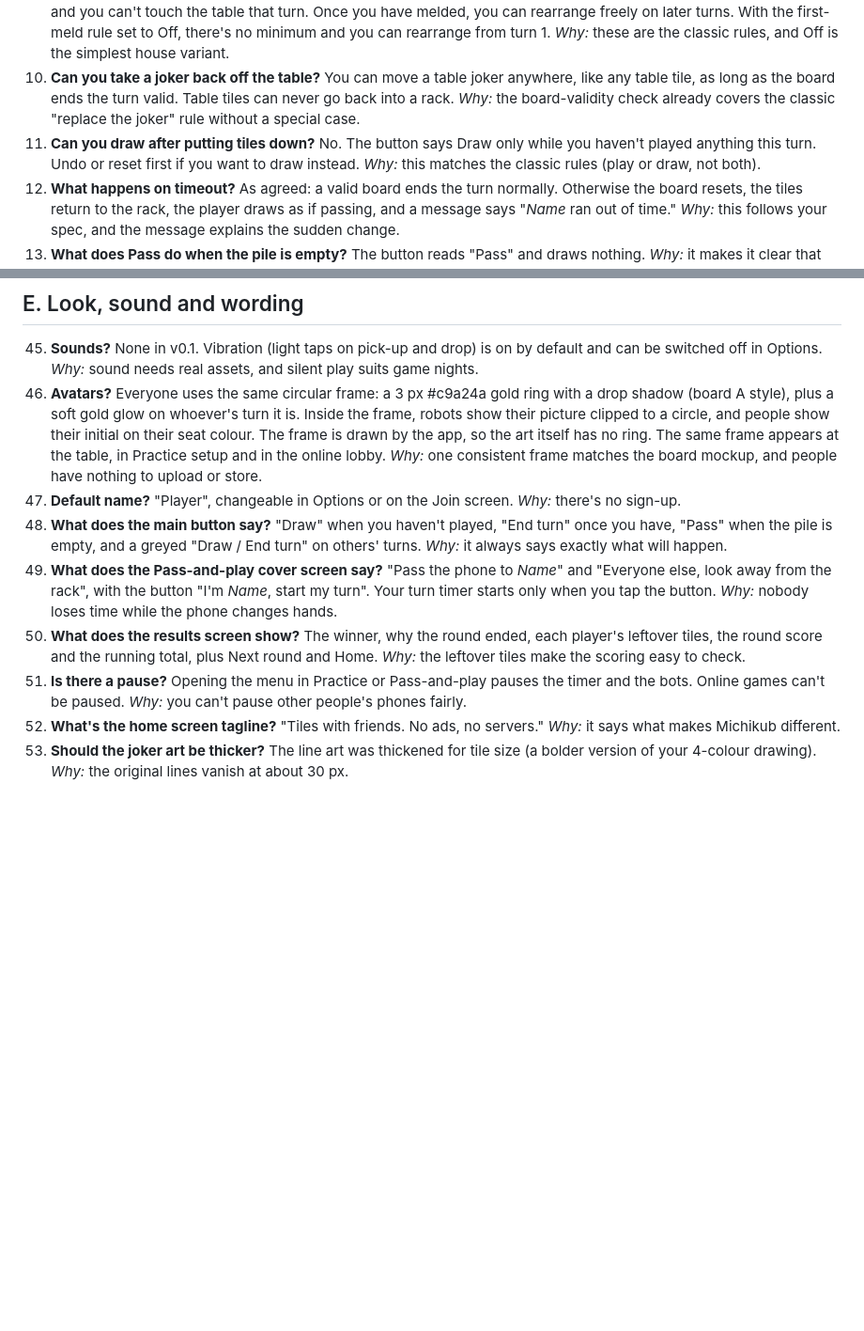
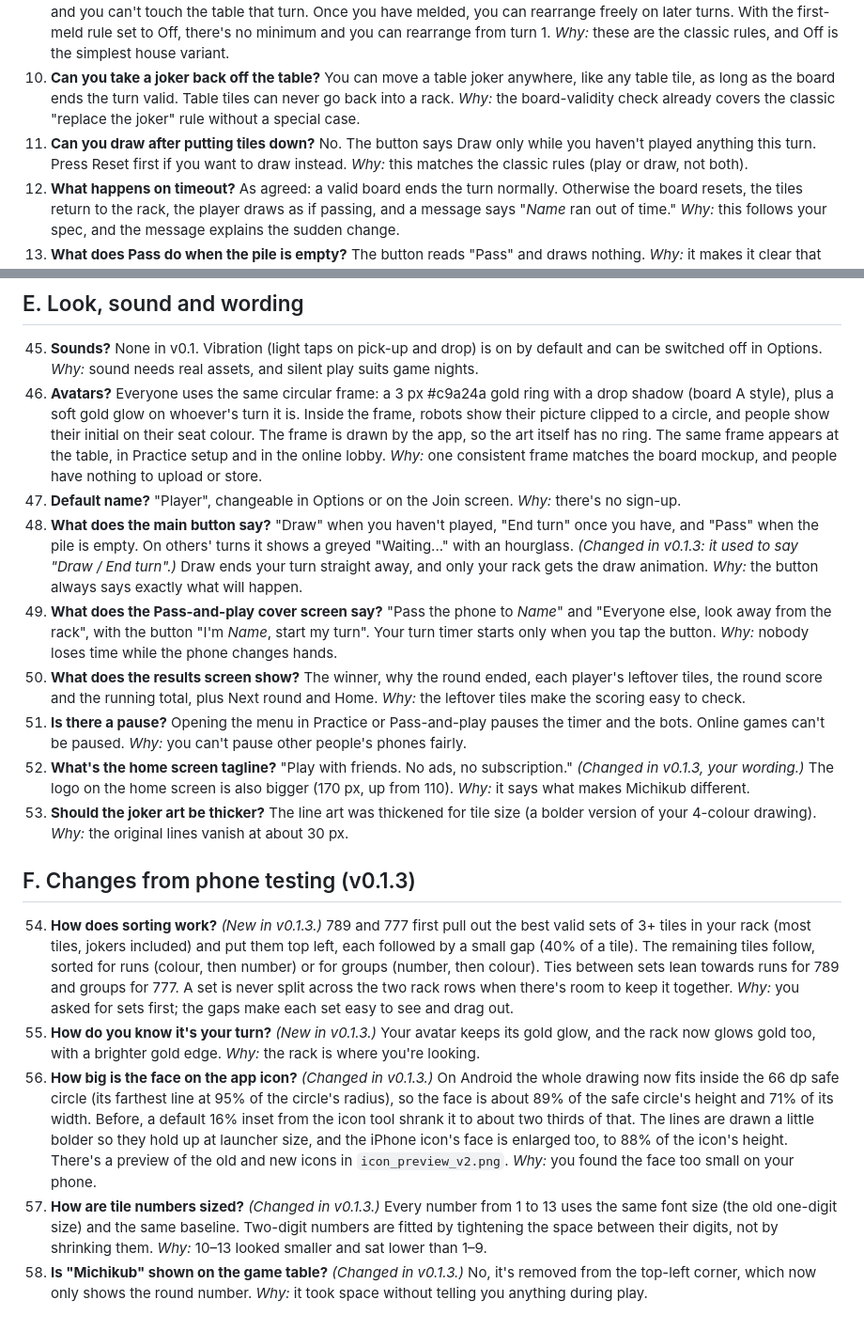
Before and after one commit to EpicUltraKingSmizzy/Michikub, a Markdown page: DESIGN_QUESTIONS.md, 2 parts joined by grey strips. Shown at 94% size. Rendered like a GitHub page; blank space fills up the shorter version.

```diff
--- a/DESIGN_QUESTIONS.md
+++ b/DESIGN_QUESTIONS.md
@@ -16,7 +16,7 @@ Most numbers live in a small set of constants: `BotTuning` (lib/engine/bot.dart)
 8. **How does a set like `5 joker joker` count?** It counts as the higher-scoring valid reading: the run 5 6 7 (18) beats the group 5 5 5 (15). *Why:* this matters for reaching the first-meld minimum and favours the player.
 9. **What does the first meld allow?** It may use only tiles from your own rack, it must reach the minimum (30 by default), and you can't touch the table that turn. Once you have melded, you can rearrange freely on later turns. With the first-meld rule set to Off, there's no minimum and you can rearrange from turn 1. *Why:* these are the classic rules, and Off is the simplest house variant.
 10. **Can you take a joker back off the table?** You can move a table joker anywhere, like any table tile, as long as the board ends the turn valid. Table tiles can never go back into a rack. *Why:* the board-validity check already covers the classic "replace the joker" rule without a special case.
-11. **Can you draw after putting tiles down?** No. The button says Draw only while you haven't played anything this turn. Undo or reset first if you want to draw instead. *Why:* this matches the classic rules (play or draw, not both).
+11. **Can you draw after putting tiles down?** No. The button says Draw only while you haven't played anything this turn. Press Reset first if you want to draw instead. *Why:* this matches the classic rules (play or draw, not both).
 12. **What happens on timeout?** As agreed: a valid board ends the turn normally. Otherwise the board resets, the tiles return to the rack, the player draws as if passing, and a message says "*Name* ran out of time." *Why:* this follows your spec, and the message explains the sudden change.
 13. **What does Pass do when the pile is empty?** The button reads "Pass" and draws nothing. *Why:* it makes it clear that nothing will be drawn.
 
@@ -73,9 +73,17 @@ Most numbers live in a small set of constants: `BotTuning` (lib/engine/bot.dart)
 45. **Sounds?** None in v0.1. Vibration (light taps on pick-up and drop) is on by default and can be switched off in Options. *Why:* sound needs real assets, and silent play suits game nights.
 46. **Avatars?** Everyone uses the same circular frame: a 3 px #c9a24a gold ring with a drop shadow (board A style), plus a soft gold glow on whoever's turn it is. Inside the frame, robots show their picture clipped to a circle, and people show their initial on their seat colour. The frame is drawn by the app, so the art itself has no ring. The same frame appears at the table, in Practice setup and in the online lobby. *Why:* one consistent frame matches the board mockup, and people have nothing to upload or store.
 47. **Default name?** "Player", changeable in Options or on the Join screen. *Why:* there's no sign-up.
-48. **What does the main button say?** "Draw" when you haven't played, "End turn" once you have, "Pass" when the pile is empty, and a greyed "Draw / End turn" on others' turns. *Why:* it always says exactly what will happen.
+48. **What does the main button say?** "Draw" when you haven't played, "End turn" once you have, and "Pass" when the pile is empty. On others' turns it shows a greyed "Waiting..." with an hourglass. *(Changed in v0.1.3: it used to say "Draw / End turn".)* Draw ends your turn straight away, and only your rack gets the draw animation. *Why:* the button always says exactly what will happen.
 49. **What does the Pass-and-play cover screen say?** "Pass the phone to *Name*" and "Everyone else, look away from the rack", with the button "I'm *Name*, start my turn". Your turn timer starts only when you tap the button. *Why:* nobody loses time while the phone changes hands.
 50. **What does the results screen show?** The winner, why the round ended, each player's leftover tiles, the round score and the running total, plus Next round and Home. *Why:* the leftover tiles make the scoring easy to check.
 51. **Is there a pause?** Opening the menu in Practice or Pass-and-play pauses the timer and the bots. Online games can't be paused. *Why:* you can't pause other people's phones fairly.
-52. **What's the home screen tagline?** "Tiles with friends. No ads, no servers." *Why:* it says what makes Michikub different.
+52. **What's the home screen tagline?** "Play with friends. No ads, no subscription." *(Changed in v0.1.3, your wording.)* The logo on the home screen is also bigger (170 px, up from 110). *Why:* it says what makes Michikub different.
 53. **Should the joker art be thicker?** The line art was thickened for tile size (a bolder version of your 4-colour drawing). *Why:* the original lines vanish at about 30 px.
+
+## F. Changes from phone testing (v0.1.3)
+
+54. **How does sorting work?** *(New in v0.1.3.)* 789 and 777 first pull out the best valid sets of 3+ tiles in your rack (most tiles, jokers included) and put them top left, each followed by a small gap (40% of a tile). The remaining tiles follow, sorted for runs (colour, then number) or for groups (number, then colour). Ties between sets lean towards runs for 789 and groups for 777. A set is never split across the two rack rows when there's room to keep it together. *Why:* you asked for sets first; the gaps make each set easy to see and drag out.
+55. **How do you know it's your turn?** *(New in v0.1.3.)* Your avatar keeps its gold glow, and the rack now glows gold too, with a brighter gold edge. *Why:* the rack is where you're looking.
+56. **How big is the face on the app icon?** *(Changed in v0.1.3.)* On Android the whole drawing now fits inside the 66 dp safe circle (its farthest line at 95% of the circle's radius), so the face is about 89% of the safe circle's height and 71% of its width. Before, a default 16% inset from the icon tool shrank it to about two thirds of that. The lines are drawn a little bolder so they hold up at launcher size, and the iPhone icon's face is enlarged too, to 88% of the icon's height. There's a preview of the old and new icons in `icon_preview_v2.png`. *Why:* you found the face too small on your phone.
+57. **How are tile numbers sized?** *(Changed in v0.1.3.)* Every number from 1 to 13 uses the same font size (the old one-digit size) and the same baseline. Two-digit numbers are fitted by tightening the space between their digits, not by shrinking them. *Why:* 10–13 looked smaller and sat lower than 1–9.
+58. **Is "Michikub" shown on the game table?** *(Changed in v0.1.3.)* No, it's removed from the top-left corner, which now only shows the round number. *Why:* it took space without telling you anything during play.
```
Also changed, not shown: other parts of DESIGN_QUESTIONS.md (+4 -4 lines), README.md (+2 -2 lines), docs/table.jpg, 9 other files.
